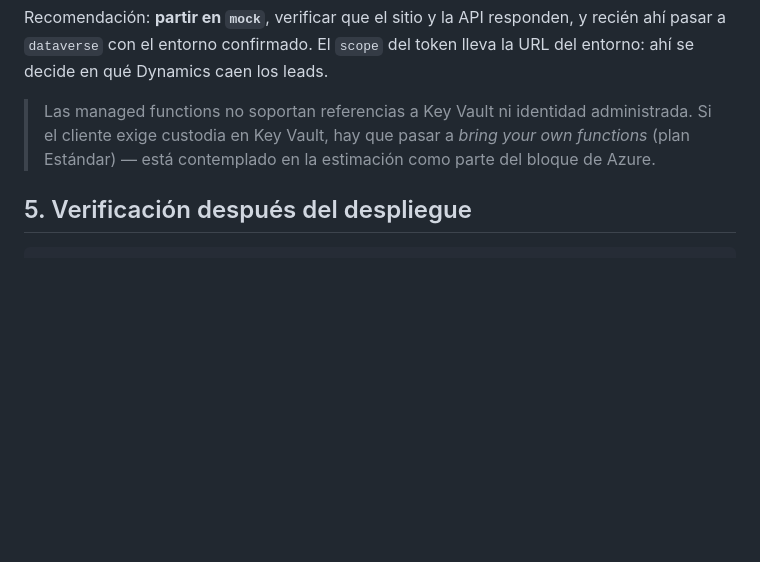
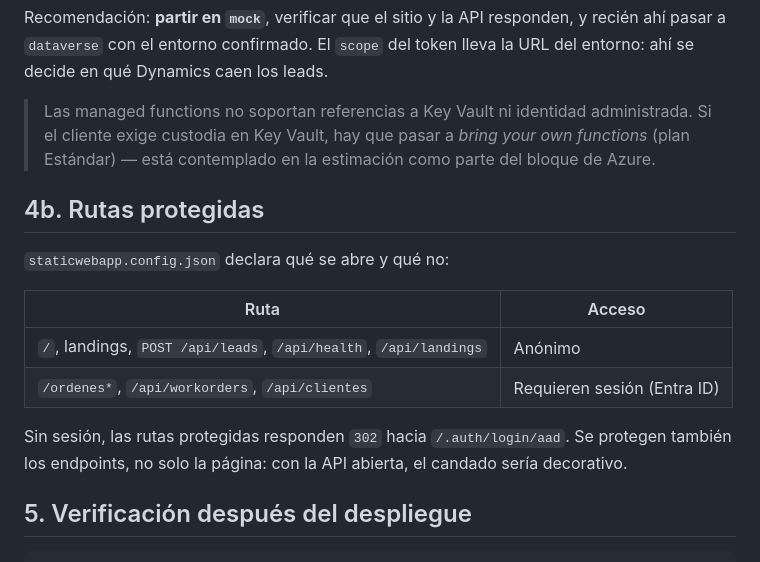
Before and after one commit to claudinhostgo-byte/DEMOLEGRAND, a Markdown page: docs/DESPLIEGUE-AZURE.md, the part around the change. Drawn GitHub-style; blank space fills up the shorter version.

````diff
--- a/docs/DESPLIEGUE-AZURE.md
+++ b/docs/DESPLIEGUE-AZURE.md
@@ -74,6 +74,18 @@ en qué Dynamics caen los leads.
 > exige custodia en Key Vault, hay que pasar a *bring your own functions* (plan Estándar) — está
 > contemplado en la estimación como parte del bloque de Azure.
 
+## 4b. Rutas protegidas
+
+`staticwebapp.config.json` declara qué se abre y qué no:
+
+| Ruta | Acceso |
+|---|---|
+| `/`, landings, `POST /api/leads`, `/api/health`, `/api/landings` | Anónimo |
+| `/ordenes*`, `/api/workorders`, `/api/clientes` | Requieren sesión (Entra ID) |
+
+Sin sesión, las rutas protegidas responden `302` hacia `/.auth/login/aad`. Se protegen también los
+endpoints, no solo la página: con la API abierta, el candado sería decorativo.
+
 ## 5. Verificación después del despliegue
 
 ```bash
````
Also changed, not shown: README.md (+3 -0 lines), docs/GUION-DEMO.md (+7 -0 lines).
